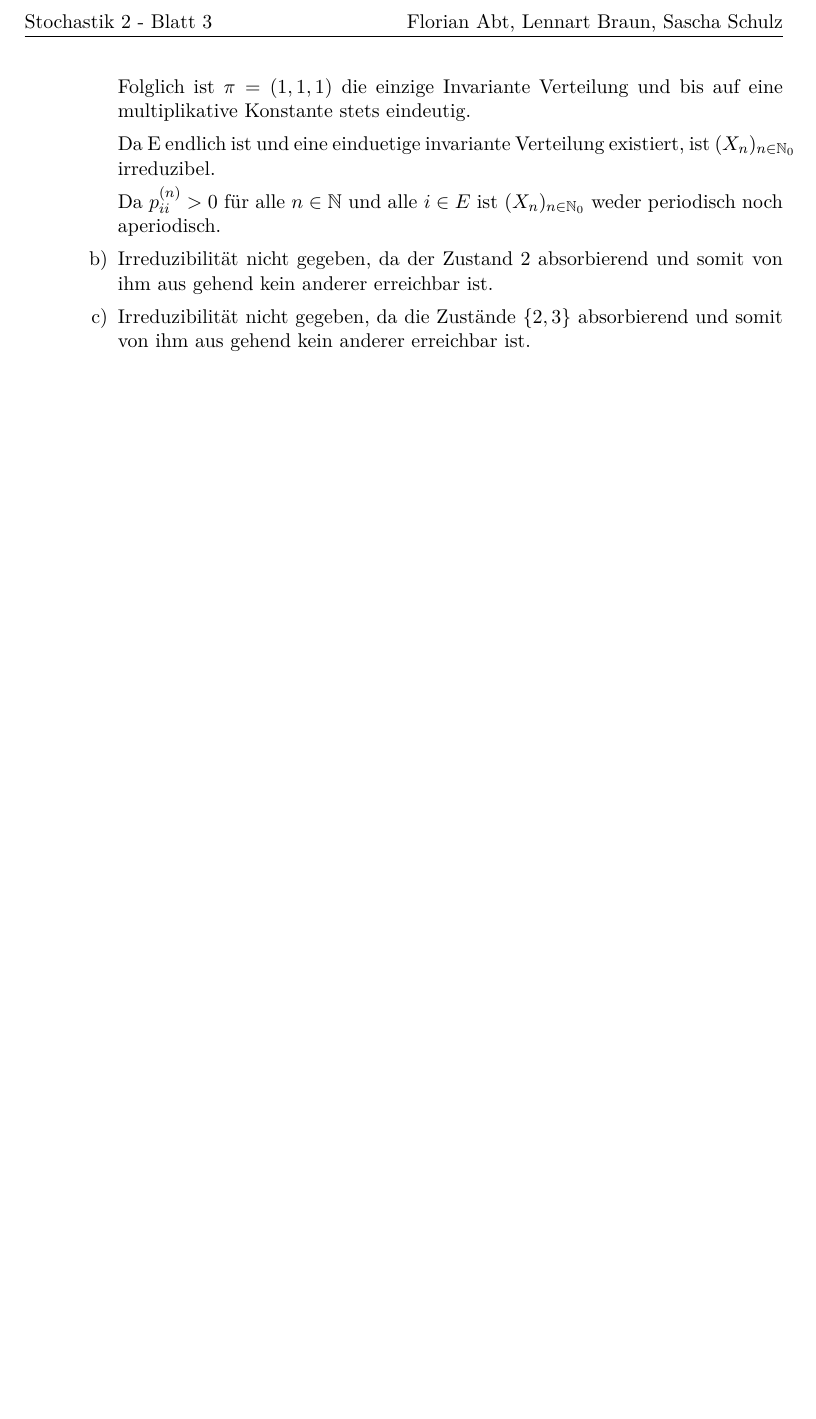
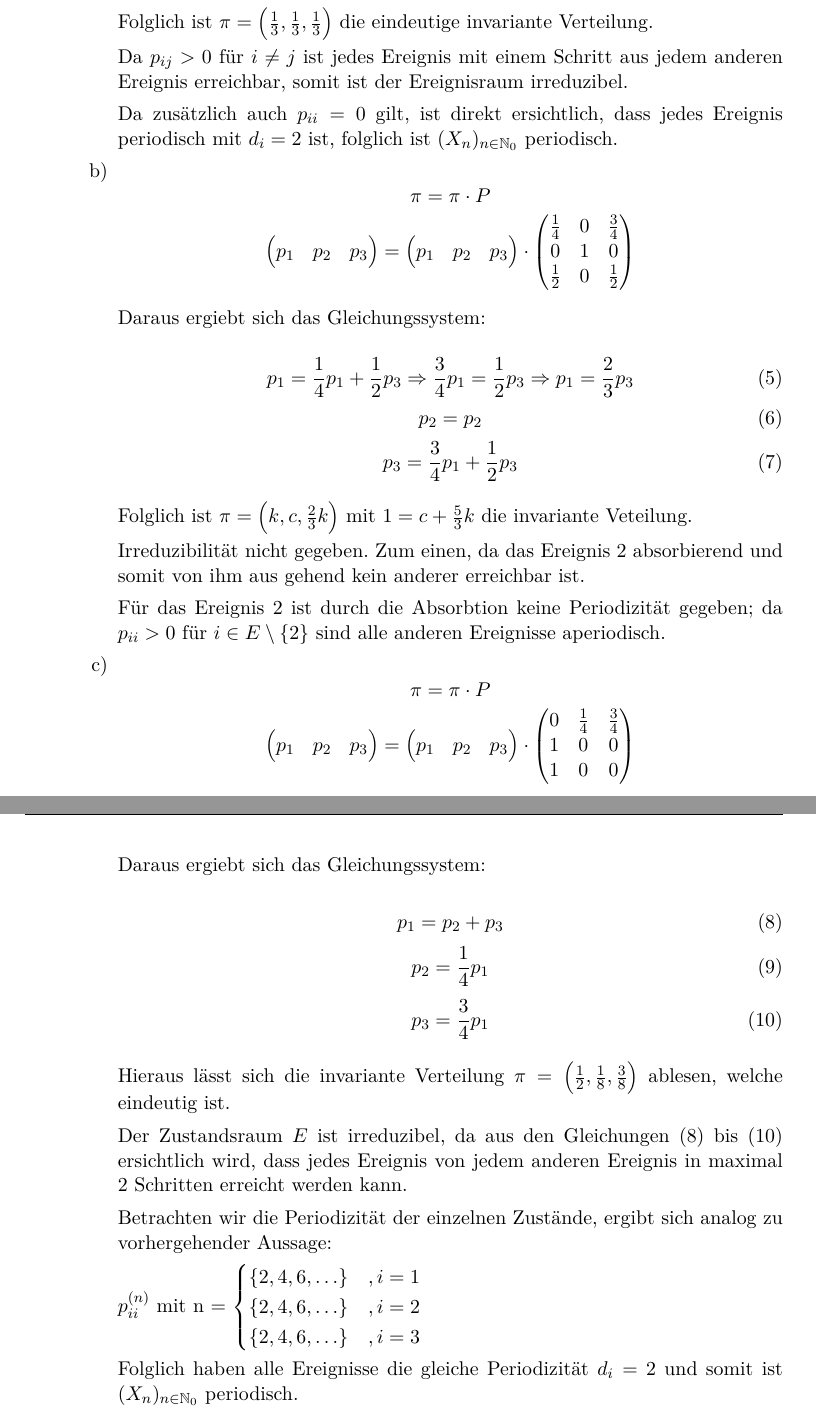
Before and after one commit to lenerd/STO2, a LaTeX document (blatt_03/sto2_blatt_03.tex): part of page 2 of 2 before the commit and two parts of pages 2 and 3 of 3 after it, the two joined at a grey line, cut at the place of the change, the shorter picture padded with empty space. Compiled offline with pdfLaTeX.

Commit message:
3.3 überarbeitet/verbessert/abgeschlossen(?)

```diff
--- a/blatt_03/sto2_blatt_03.tex
+++ b/blatt_03/sto2_blatt_03.tex
@@ -105,3 +104,5 @@
 
       \begin{equation}
 	\begin{split}
+       \Rightarrow p_1 &= \frac13 p_2 + \frac23 \left(\frac13 p_1 + \frac23 p_2\right) \\
+       \Rightarrow p_1 &= \frac13 p_2 + \frac29 p_1 + \frac49 p_2 \\
@@ -114,20 +113,105 @@
 	\end{split}
       \end{equation}
 
-      Folglich ist $\pi = (1,1,1)$ die einzige Invariante Verteilung und bis auf eine multiplikative Konstante stets eindeutig.
+      Folglich ist $\pi = \left(\frac13,\frac13,\frac13\right)$ die eindeutige invariante Verteilung.
 
-      Da E endlich ist und eine einduetige invariante Verteilung existiert, ist $(X_n)_{n\in\N_0}$ irreduzibel.
+      Da $p_{ij} > 0$ für $i\neq j$ ist jedes Ereignis mit einem Schritt aus jedem anderen Ereignis erreichbar, somit ist
+      der Ereignisraum irreduzibel.
 
-      Da $p_{ii}^{(n)} > 0$ für alle $n \in \N$ und alle $i \in E$ ist $(X_n)_{n\in\N_0}$ weder periodisch noch aperiodisch.
+      Da zusätzlich auch $p_{ii}=0$ gilt, ist direkt ersichtlich, dass jedes Ereignis periodisch
+      mit $d_i=2$ ist, folglich ist $(X_n)_{n\in\N_0}$ periodisch.
+
+      \item
+	\begin{equation*}
+	 \pi = \pi \cdot P \\
+	 \end{equation*}
+	 \begin{equation*}
+	  \begin{pmatrix}
+	   p_1 & p_2 & p_3
+	  \end{pmatrix}
+	  =
+	  \begin{pmatrix}
+	   p_1 & p_2 & p_3
+	  \end{pmatrix}
+	  \cdot
+	  \begin{pmatrix}
+	    \frac14 & 0 & \frac34 \\
+	    0 & 1 & 0 \\
+	    \frac12 & 0 & \frac12
+	  \end{pmatrix}
+	\end{equation*}
+
+      Daraus ergiebt sich das Gleichungssystem:
+
+      \begin{equation} \label{eq:3.3.b.I}
+       p_1 = \frac14 p_1 + \frac12 p_3 \Rightarrow \frac34 p_1 = \frac12 p_3 \Rightarrow p_1 = \frac23 p_3
+      \end{equation}
+      \begin{equation}
+       p_2 = p_2
+      \end{equation}
+      \begin{equation} \label{eq:3.3.b.III}
+	p_3 = \frac34 p_1 + \frac12 p_3
+      \end{equation}
+
+      Folglich ist $\pi=\left(k,c,\frac23k\right)$ mit $1 = c + \frac53k$  die invariante Veteilung.
+
+      Irreduzibilität nicht gegeben. Zum einen, da das Ereignis 2 absorbierend
+      und somit von ihm aus gehend kein anderer erreichbar ist.
+
+      Für das Ereignis 2 ist durch die Absorbtion keine Periodizität gegeben;
+      da $p_{ii}>0$ für $i \in E\setminus\{2\}$ sind alle anderen Ereignisse aperiodisch.
+
 
 
       \item
-	Irreduzibilität nicht gegeben, da der Zustand 2 absorbierend
-	und somit von ihm aus gehend kein anderer erreichbar ist.
 
-      \item
-	Irreduzibilität nicht gegeben, da die Zustände $\{2,3\}$ absorbierend
-	und somit von ihm aus gehend kein anderer erreichbar ist.
+      \begin{equation*}
+	 \pi = \pi \cdot P \\
+	 \end{equation*}
+	 \begin{equation*}
+	  \begin{pmatrix}
+	   p_1 & p_2 & p_3
+	  \end{pmatrix}
+	  =
+	  \begin{pmatrix}
+	   p_1 & p_2 & p_3
+	  \end{pmatrix}
+	  \cdot
+	  \begin{pmatrix}
+	    0 & \frac14 & \frac34 \\
+	    1 & 0 & 0 \\
+	    1 & 0 & 0
+	  \end{pmatrix}
+	\end{equation*}
+
+      Daraus ergiebt sich das Gleichungssystem:
+
+      \begin{equation} \label{3.3.c.I}
+       p_1 = p_2 + p_3
+      \end{equation}
+      \begin{equation} \label{3.3.c.II}
+       p_2 = \frac14 p_1
+      \end{equation}
+      \begin{equation} \label{3.3.c.III}
+	p_3 = \frac34 p_1
+      \end{equation}
+
+      Hieraus lässt sich die invariante Verteilung $\pi = \left(\frac12, \frac18, \frac38\right)$ ablesen, welche eindeutig ist.
+
+      Der Zustandsraum $E$ ist irreduzibel, da aus den Gleichungen (\ref{3.3.c.I}) bis (\ref{3.3.c.III}) ersichtlich wird, dass jedes Ereignis von
+      jedem anderen Ereignis in maximal 2 Schritten erreicht werden kann.
+
+      Betrachten wir die Periodizität der einzelnen Zustände, ergibt sich analog zu vorhergehender Aussage:
+
+      $p^{(n)}_{ii}$ mit n =
+      $\begin{cases}
+	\{ 2,4,6,\ldots \} &, i = 1 \\
+	\{ 2,4,6,\ldots\} &, i = 2 \\
+	\{ 2,4,6,\ldots\} &, i = 3
+      \end{cases}
+      $
+
+      Folglich haben alle Ereignisse die gleiche Periodizität $d_i=2$ und somit ist $(X_n)_{n\in\N_0}$ periodisch.
      \end{enumerate}
 
 
```
Also changed, not shown: blatt_03/sto2_blatt_03.tex (25 more changed lines).
